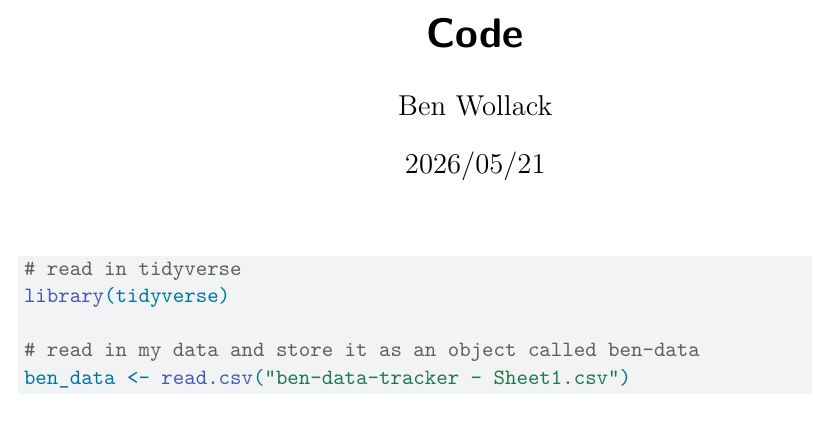
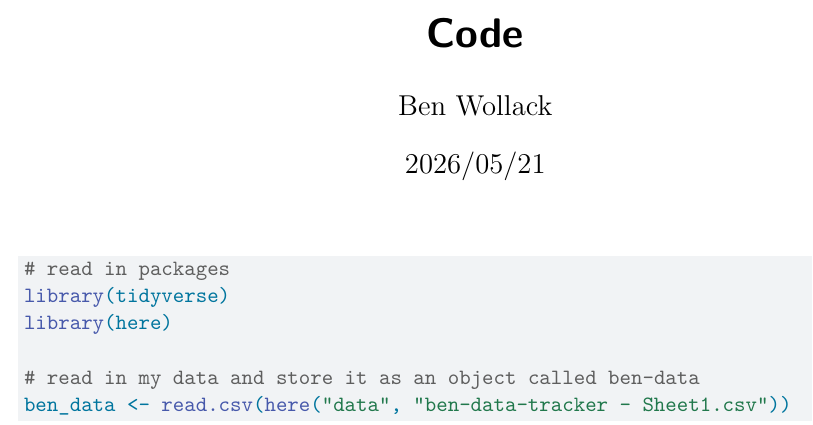
Before and after one commit to benwollack/choose-infographic, a Quarto document (code/info-code.qmd): part of the page, cut so that both start at the same text. Rendered offline with R 4.5, knitr and Pandoc in place of Quarto, then LaTeX, with nearby package versions.

Commit message:
adjusting code for data

````diff
--- a/code/info-code.qmd
+++ b/code/info-code.qmd
@@ -12,10 +12,10 @@ execute:
 ```{r}
 #| label: read-in
 
-# read in tidyverse
+# read in packages
 library(tidyverse)
+library(here)
 
 # read in my data and store it as an object called ben-data
-ben_data <- read.csv("ben-data-tracker - Sheet1.csv")
-
+ben_data <- read.csv(here("data", "ben-data-tracker - Sheet1.csv"))
 ```
````
